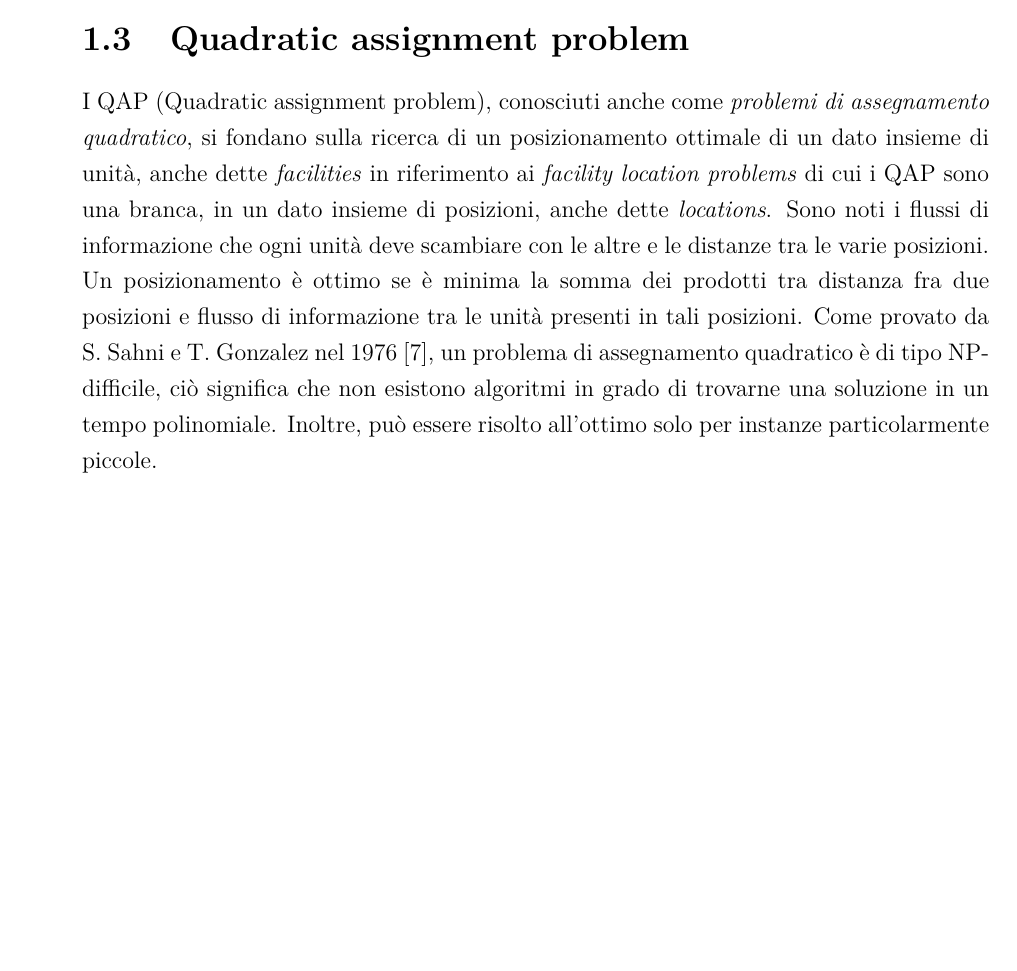
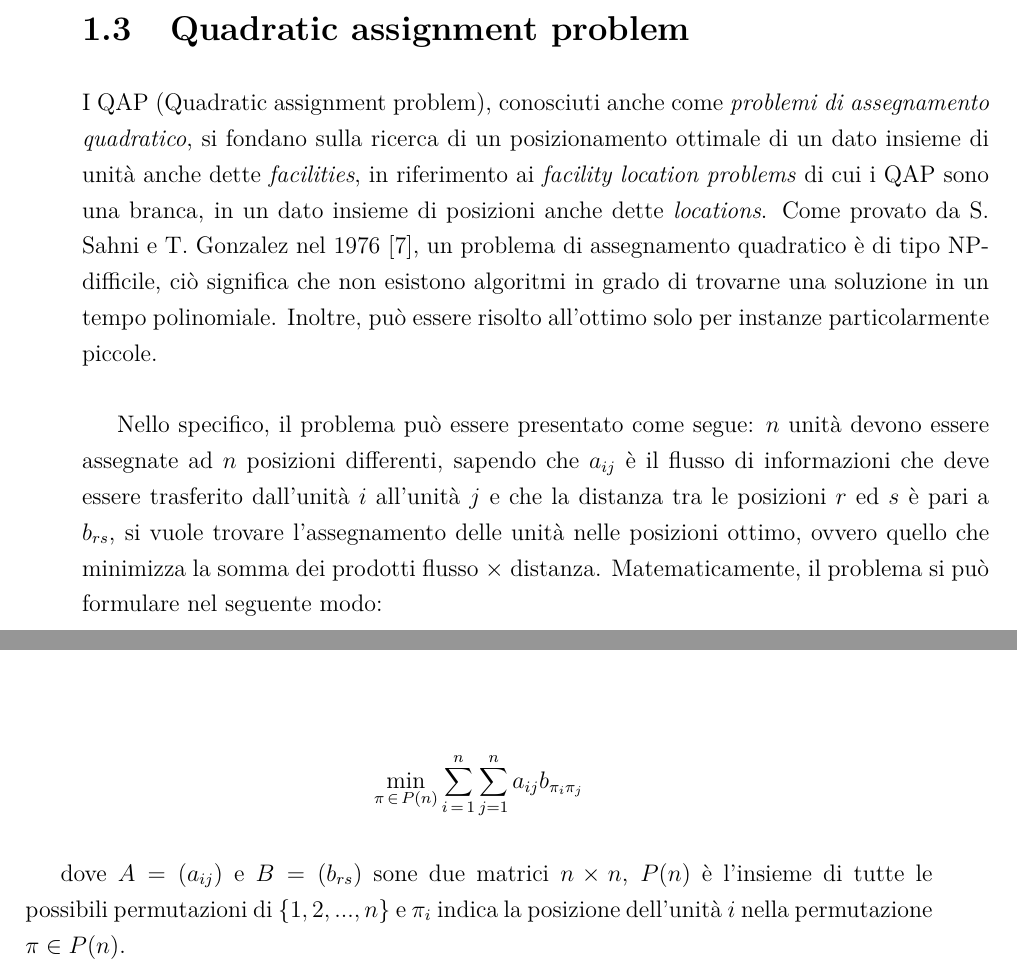
Before and after one commit to mattia-toffolon/QAP, a LaTeX book (Document/Tesi.tex, which reads Document/Nozioni.tex): part of page 13 of 15 before the commit and two parts of pages 13 and 14 of 17 after it, the two joined at a grey line, cut so that both start at the same text, the shorter picture padded with empty space. Compiled offline with pdfLaTeX.

Commit message:
Nozioni proliinari concluse

```diff
--- a/Document/Nozioni.tex
+++ b/Document/Nozioni.tex
@@ -137,10 +137,20 @@ tale che $\alpha^Tx^*>\alpha_0$.
 
 \section{Quadratic assignment problem}
 I QAP (Quadratic assignment problem), conosciuti anche come \textit{problemi di assegnamento quadratico}, si fondano sulla ricerca
-di un posizionamento ottimale di un dato insieme di unità, anche dette \textit{facilities} in riferimento ai \textit{facility location problems}
-di cui i QAP sono una branca, in un dato insieme di posizioni, anche dette \textit{locations}. Sono noti i flussi di informazione che
-ogni unità deve scambiare con le altre e le distanze tra le varie posizioni. Un posizionamento è ottimo se è minima la somma
-dei prodotti tra distanza fra due posizioni e flusso di informazione tra le unità presenti in tali posizioni.
+di un posizionamento ottimale di un dato insieme di unità anche dette \textit{facilities}, in riferimento ai \textit{facility location problems}
+di cui i QAP sono una branca, in un dato insieme di posizioni anche dette \textit{locations}.
 Come provato da S. Sahni e T. Gonzalez nel 1976 \cite{SAHNI1976}, un problema di assegnamento quadratico è di tipo NP-difficile,
 ciò significa che non esistono algoritmi in grado di trovarne una soluzione in un tempo polinomiale.
 Inoltre, può essere risolto all'ottimo solo per instanze particolarmente piccole.
+
+Nello specifico, il problema può essere presentato come segue: $n$ unità devono essere assegnate ad $n$ posizioni differenti, sapendo che
+$a_{ij}$ è il flusso di informazioni che deve essere trasferito dall'unità $i$ all'unità $j$ e che la distanza tra le posizioni
+$r$ ed $s$ è pari a $b_{rs}$, si vuole trovare l'assegnamento delle unità nelle posizioni ottimo, ovvero quello che minimizza la somma dei prodotti
+flusso $\times$ distanza. Matematicamente, il problema si può formulare nel seguente modo:
+
+\begin{align*}
+    \min_{\pi \, \in \, P(n)} \sum_{i\,=\,1}^{n} \sum_{j=1}^{n} a_{ij} b_{\pi_{i} \pi_{j}}
+\end{align*}
+
+dove $A=\( a_{ij} \)$ e $B=\( b_{rs} \)$ sone due matrici $n \times n$, $P(n)$ è l'insieme di tutte le possibili permutazioni di
+$\{ 1, 2, ..., n\}$ e $\pi_{i}$ indica la posizione dell'unità $i$ nella permutazione $\pi \in P(n)$.
```
Also changed, not shown: Document/Descrizione.tex (added, +1 -0 lines), Document/Tesi.tex (+5 -0 lines), Document/Tesi.pdf.
